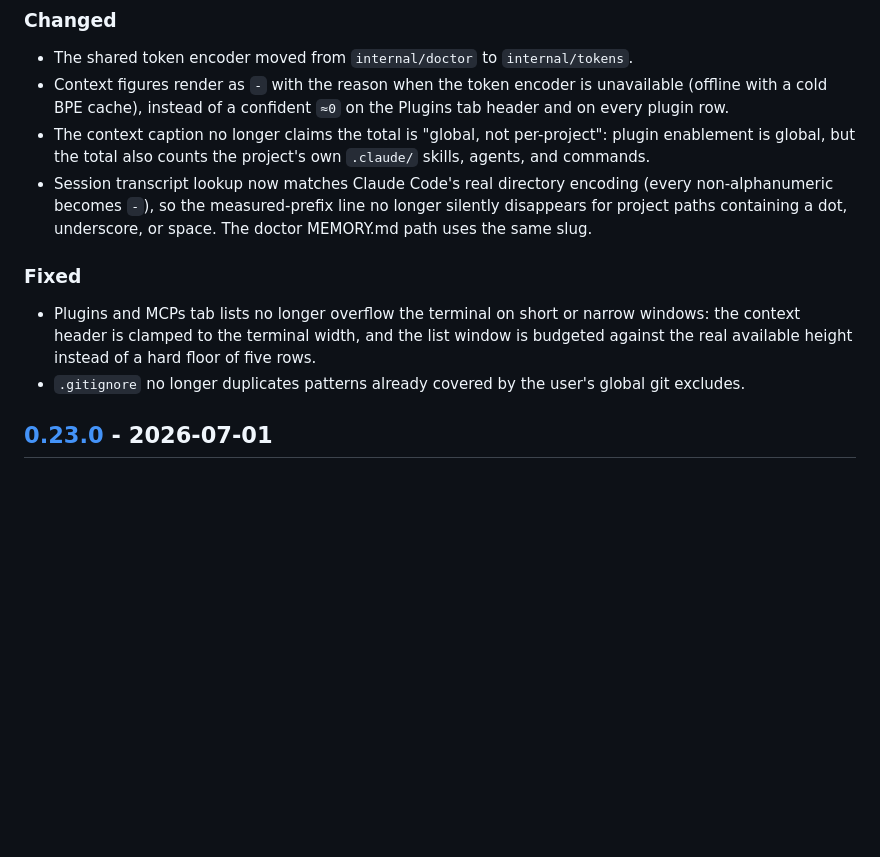
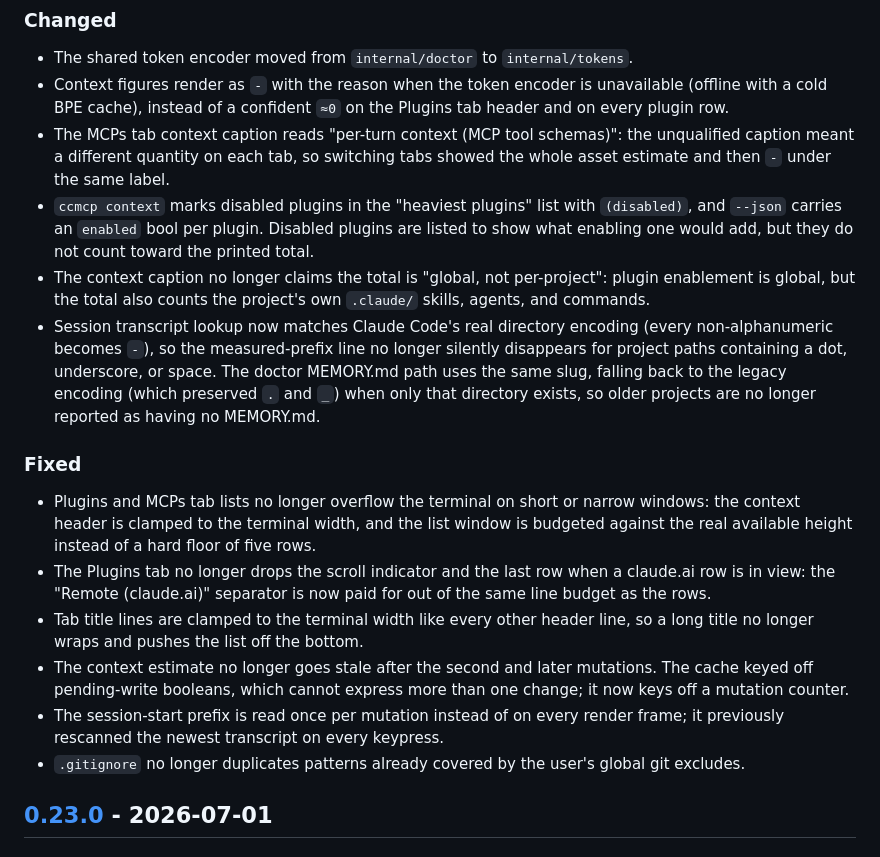
Before and after one commit to ringo380/ccmcp, a Markdown page: CHANGELOG.md, the part around the change. GitHub-like rendering; blank space fills up the shorter version.

```diff
--- a/CHANGELOG.md
+++ b/CHANGELOG.md
@@ -21,13 +21,22 @@ All notable changes to this project are documented here. Format based on
 - Context figures render as `-` with the reason when the token encoder is
   unavailable (offline with a cold BPE cache), instead of a confident `≈0` on
   the Plugins tab header and on every plugin row.
+- The MCPs tab context caption reads "per-turn context (MCP tool schemas)": the
+  unqualified caption meant a different quantity on each tab, so switching tabs
+  showed the whole asset estimate and then `-` under the same label.
+- `ccmcp context` marks disabled plugins in the "heaviest plugins" list with
+  `(disabled)`, and `--json` carries an `enabled` bool per plugin. Disabled
+  plugins are listed to show what enabling one would add, but they do not count
+  toward the printed total.
 - The context caption no longer claims the total is "global, not per-project":
   plugin enablement is global, but the total also counts the project's own
   `.claude/` skills, agents, and commands.
 - Session transcript lookup now matches Claude Code's real directory encoding
   (every non-alphanumeric becomes `-`), so the measured-prefix line no longer
   silently disappears for project paths containing a dot, underscore, or space.
-  The doctor MEMORY.md path uses the same slug.
+  The doctor MEMORY.md path uses the same slug, falling back to the legacy
+  encoding (which preserved `.` and `_`) when only that directory exists, so
+  older projects are no longer reported as having no MEMORY.md.
 
 ### Fixed
 
@@ -35,6 +44,16 @@ All notable changes to this project are documented here. Format based on
   windows: the context header is clamped to the terminal width, and the list
   window is budgeted against the real available height instead of a hard floor
   of five rows.
+- The Plugins tab no longer drops the scroll indicator and the last row when a
+  claude.ai row is in view: the "Remote (claude.ai)" separator is now paid for
+  out of the same line budget as the rows.
+- Tab title lines are clamped to the terminal width like every other header
+  line, so a long title no longer wraps and pushes the list off the bottom.
+- The context estimate no longer goes stale after the second and later
+  mutations. The cache keyed off pending-write booleans, which cannot express
+  more than one change; it now keys off a mutation counter.
+- The session-start prefix is read once per mutation instead of on every render
+  frame; it previously rescanned the newest transcript on every keypress.
 - `.gitignore` no longer duplicates patterns already covered by the user's global
   git excludes.
 
```
Also changed, not shown: README.md (+1 -1 lines).
